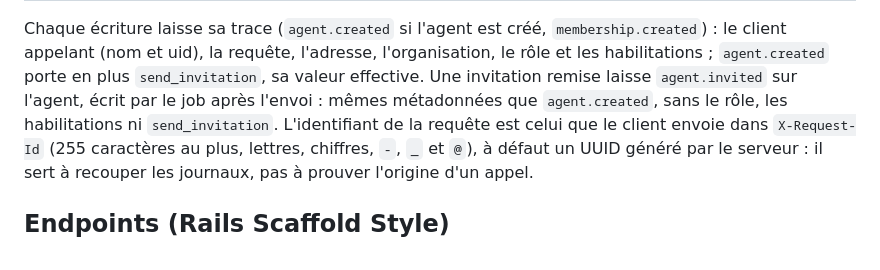
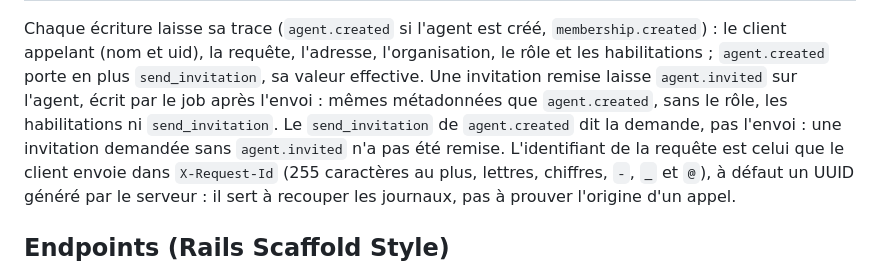
Before and after one commit to datagouv/hubee, a Markdown page: docs/API.md, the part around the change. GitHub-like rendering.

Commit message:
docs(api): distinguer la demande d'invitation de sa remise
Le send_invitation de agent.created dit ce que l'appelant a demandé ; seul
agent.invited dit que le courriel est parti.

```diff
--- a/docs/API.md
+++ b/docs/API.md
@@ -193,7 +193,8 @@ Chaque écriture laisse sa trace (`agent.created` si l'agent est créé, `member
 client appelant (nom et uid), la requête, l'adresse, l'organisation, le rôle et les habilitations ;
 `agent.created` porte en plus `send_invitation`, sa valeur effective.
 Une invitation remise laisse `agent.invited` sur l'agent, écrit par le job après l'envoi : mêmes
-métadonnées que `agent.created`, sans le rôle, les habilitations ni `send_invitation`.
+métadonnées que `agent.created`, sans le rôle, les habilitations ni `send_invitation`. Le `send_invitation`
+de `agent.created` dit la demande, pas l'envoi : une invitation demandée sans `agent.invited` n'a pas été remise.
 L'identifiant de la requête est celui que le client envoie dans `X-Request-Id` (255 caractères au plus,
 lettres, chiffres, `-`, `_` et `@`), à défaut un UUID généré par le serveur : il sert à recouper les
 journaux, pas à prouver l'origine d'un appel.
```
